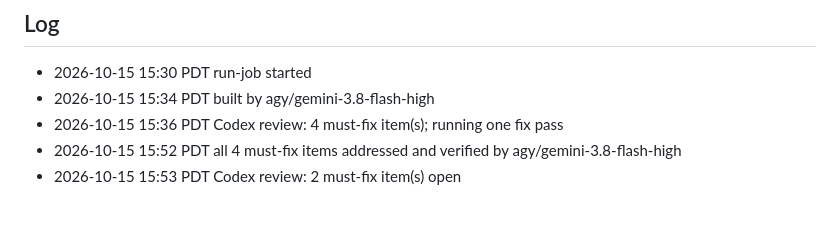
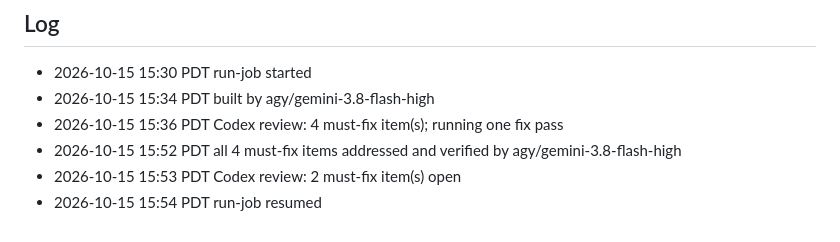
Before and after one commit to anilkumarnandamuri/good-news-daily, a Markdown page: tasks/GN-1.md, the part around the change. Rendered like a GitHub page.

```diff
--- a/tasks/GN-1.md
+++ b/tasks/GN-1.md
@@ -77,3 +77,4 @@ Smallest correct fix (implement exactly this):
 - 2026-10-15 15:36 PDT Codex review: 4 must-fix item(s); running one fix pass
 - 2026-10-15 15:52 PDT all 4 must-fix items addressed and verified by agy/gemini-3.8-flash-high
 - 2026-10-15 15:53 PDT Codex review: 2 must-fix item(s) open
+- 2026-10-15 15:54 PDT run-job resumed
```
Also changed, not shown: HANDOFF.md (+2 -2 lines).
